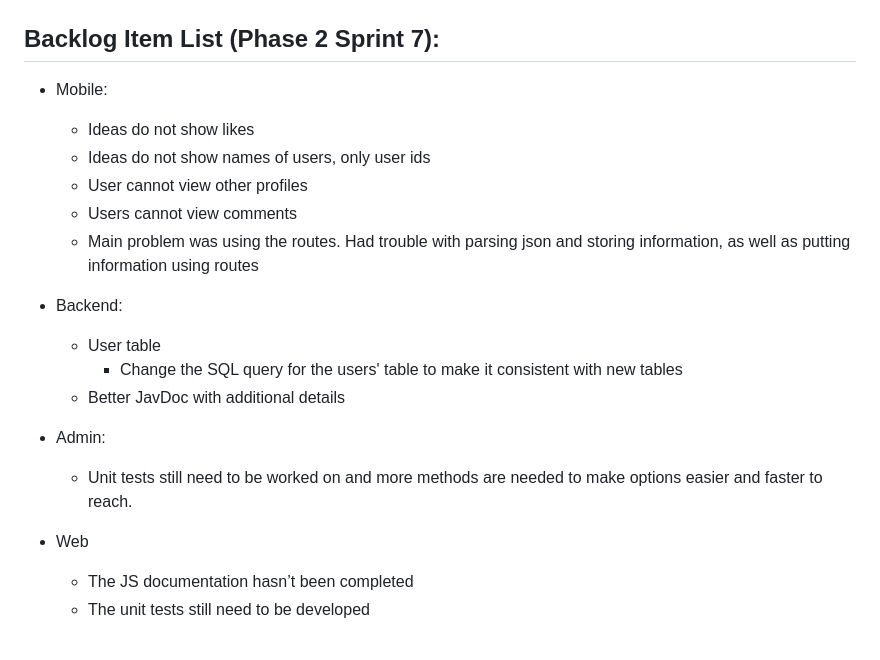
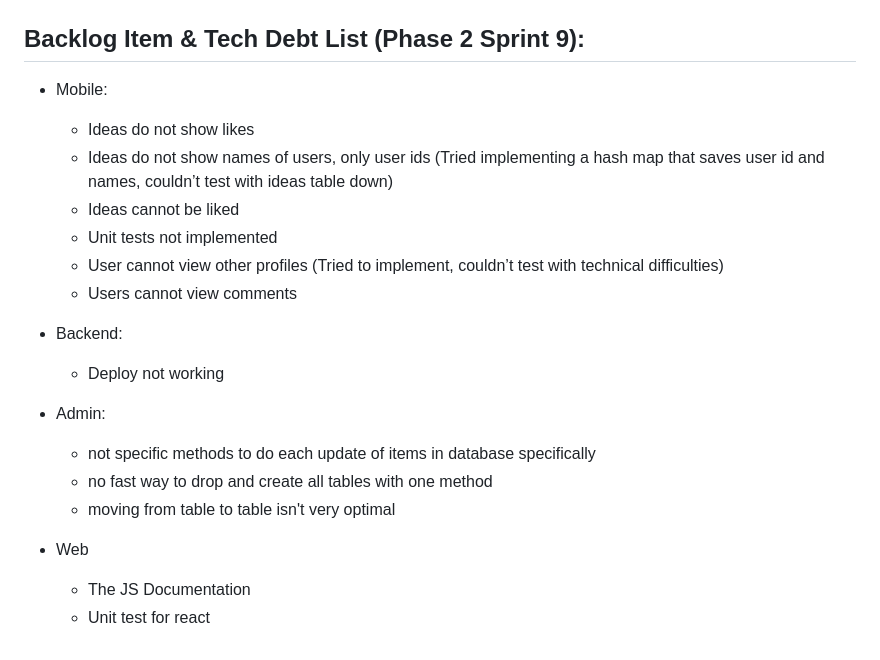
Before and after one commit to anchua224/TheBuzzGroupProject, a Markdown page: README.md, the part around the change printed below. GitHub-like rendering.

```diff
--- a/README.md
+++ b/README.md
@@ -100,20 +104,23 @@ This is Team Fourteam's repository. It is intended for use during phase 2.
 ### Web
 ![image](markdown_images/Web_UI_v2.png)
 
-## Backlog Item List (Phase 2 Sprint 7):
+## Backlog Item & Tech Debt List (Phase 2 Sprint 9):
 - Mobile:
 	- Ideas do not show likes
-	- Ideas do not show names of users, only user ids
-	- User cannot view other profiles
+	- Ideas do not show names of users, only user ids (Tried implementing a hash map that saves user id and names, couldn’t test with ideas table down)
+	- Ideas cannot be liked
+	- Unit tests not implemented
+	- User cannot view other profiles (Tried to implement, couldn’t test with technical difficulties)
 	- Users cannot view comments
-	- Main problem was using the routes. Had trouble with parsing json and storing information, as well as putting information using routes
 
 - Backend:
-	- User table
-		- Change the SQL query for the users' table to make it consistent with new tables
-	- Better JavDoc with additional details
+	- Deploy not working
+
 - Admin:
-	- Unit tests still need to be worked on and more methods are needed to make options easier and faster to reach.
+	- not specific methods to do each update of items in database specifically
+	- no fast way to drop and create all tables with one method
+	- moving from table to table isn't very optimal
+
 - Web
-	- The JS documentation hasn’t been completed
-	- The unit tests still need to be developed
+	- The JS Documentation
+	- Unit test for react
```
Also changed, not shown: other parts of README.md (+5 -1 lines), markdown_images/mobile_ui_1.png (added), markdown_images/mobile_ui_2.png (added), markdown_images/mobile_ui_3.png (added).
